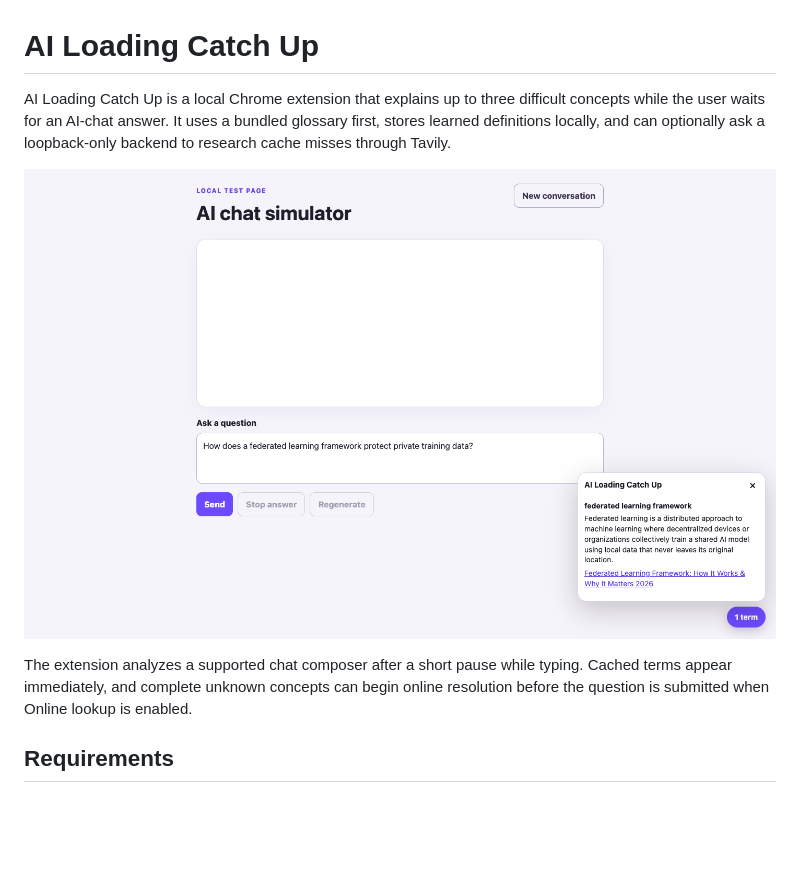
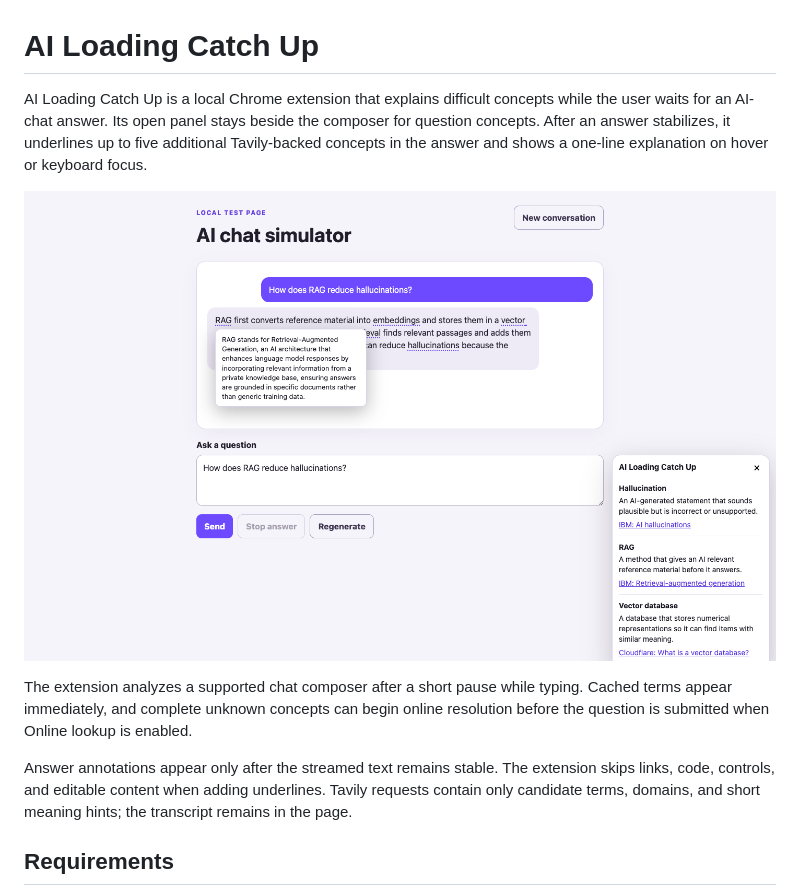
Before and after one commit to mohammedimtiyaz-1/ai-loading-catch-up, a Markdown page: README.md, the part around the change. Rendered like a GitHub page; pictures changed too: docs/screenshots/ai-loading-catch-up-inline-tavily.png (added); blank space fills up the shorter version.

Commit message:
Add Tavily hover explanations to answer terms

```diff
--- a/README.md
+++ b/README.md
@@ -1,10 +1,12 @@
 # AI Loading Catch Up
 
-AI Loading Catch Up is a local Chrome extension that explains up to three difficult concepts while the user waits for an AI-chat answer. It uses a bundled glossary first, stores learned definitions locally, and can optionally ask a loopback-only backend to research cache misses through Tavily.
+AI Loading Catch Up is a local Chrome extension that explains difficult concepts while the user waits for an AI-chat answer. Its open panel stays beside the composer for question concepts. After an answer stabilizes, it underlines up to five additional Tavily-backed concepts in the answer and shows a one-line explanation on hover or keyboard focus.
 
-![AI Loading Catch Up showing a live Tavily-backed definition before submission](docs/screenshots/ai-loading-catch-up-tavily.png)
+![AI Loading Catch Up showing five underlined answer concepts and a Tavily-backed hover explanation](docs/screenshots/ai-loading-catch-up-inline-tavily.png)
 
 The extension analyzes a supported chat composer after a short pause while typing. Cached terms appear immediately, and complete unknown concepts can begin online resolution before the question is submitted when Online lookup is enabled.
+
+Answer annotations appear only after the streamed text remains stable. The extension skips links, code, controls, and editable content when adding underlines. Tavily requests contain only candidate terms, domains, and short meaning hints; the transcript remains in the page.
 
 ## Requirements
 
```
Also changed, not shown: docs/verification.md (+4 -3 lines), 5 other files.
